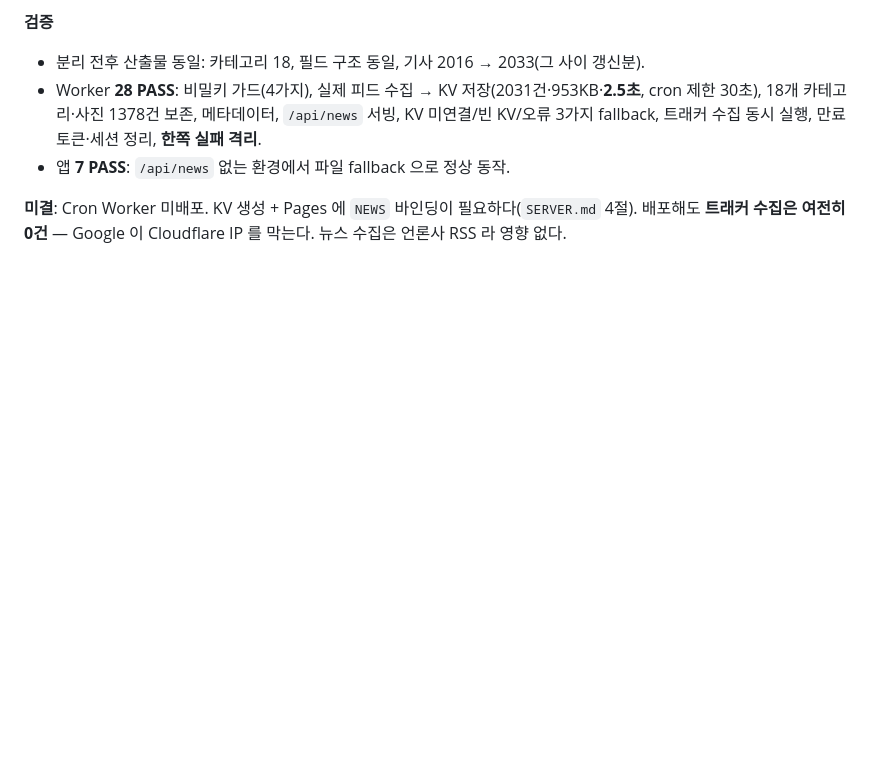
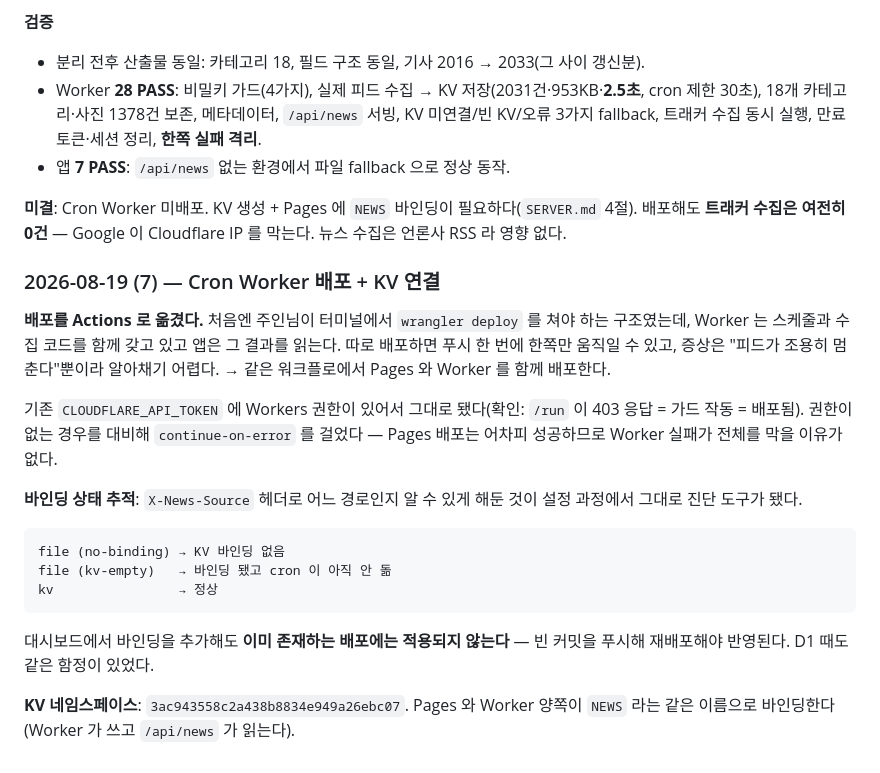
Before and after one commit to jayhouse2001/news_feed, a Markdown page: WORK_NOTE.md, the part around the change. GitHub-like rendering; blank space fills up the shorter version.

Commit message:
Record how the Cloudflare pieces fit together
The X-News-Source header turned out to be the diagnostic for the whole setup
sequence — no-binding, kv-empty, kv each name a different unfinished step — so
it is worth writing down, along with the fact that a binding added in the
dashboard does not reach an existing deployment.

Co-Authored-By: Claude Opus 5 <noreply@anthropic.com>

````diff
--- a/WORK_NOTE.md
+++ b/WORK_NOTE.md
@@ -644,3 +644,19 @@ Pages Functions 는 cron 을 못 걸어서 수집 Worker 를 분리했다. 같
 - 앱 **7 PASS**: `/api/news` 없는 환경에서 파일 fallback 으로 정상 동작.
 
 **미결**: Cron Worker 미배포. KV 생성 + Pages 에 `NEWS` 바인딩이 필요하다(`SERVER.md` 4절). 배포해도 **트래커 수집은 여전히 0건** — Google 이 Cloudflare IP 를 막는다. 뉴스 수집은 언론사 RSS 라 영향 없다.
+
+### 2026-08-19 (7) — Cron Worker 배포 + KV 연결
+
+**배포를 Actions 로 옮겼다.** 처음엔 주인님이 터미널에서 `wrangler deploy` 를 쳐야 하는 구조였는데, Worker 는 스케줄과 수집 코드를 함께 갖고 있고 앱은 그 결과를 읽는다. 따로 배포하면 푸시 한 번에 한쪽만 움직일 수 있고, 증상은 "피드가 조용히 멈춘다"뿐이라 알아채기 어렵다. → 같은 워크플로에서 Pages 와 Worker 를 함께 배포한다.
+
+기존 `CLOUDFLARE_API_TOKEN` 에 Workers 권한이 있어서 그대로 됐다(확인: `/run` 이 403 응답 = 가드 작동 = 배포됨). 권한이 없는 경우를 대비해 `continue-on-error` 를 걸었다 — Pages 배포는 어차피 성공하므로 Worker 실패가 전체를 막을 이유가 없다.
+
+**바인딩 상태 추적**: `X-News-Source` 헤더로 어느 경로인지 알 수 있게 해둔 것이 설정 과정에서 그대로 진단 도구가 됐다.
+```
+file (no-binding) → KV 바인딩 없음
+file (kv-empty)   → 바인딩 됐고 cron 이 아직 안 돎
+kv                → 정상
+```
+대시보드에서 바인딩을 추가해도 **이미 존재하는 배포에는 적용되지 않는다** — 빈 커밋을 푸시해 재배포해야 반영된다. D1 때도 같은 함정이 있었다.
+
+**KV 네임스페이스**: `3ac943558c2a438b8834e949a26ebc07`. Pages 와 Worker 양쪽이 `NEWS` 라는 같은 이름으로 바인딩한다(Worker 가 쓰고 `/api/news` 가 읽는다).
````
Also changed, not shown: SERVER.md (+4 -0 lines).
